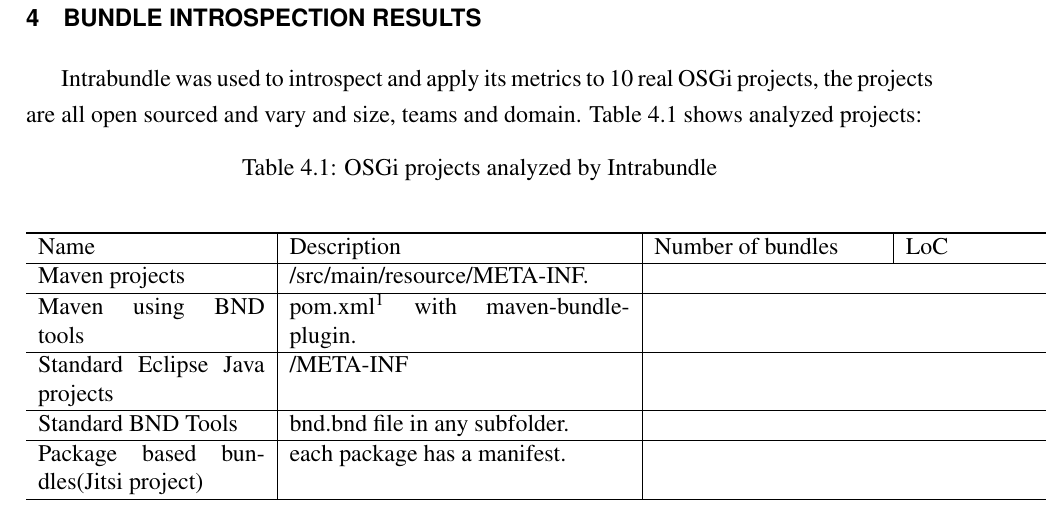
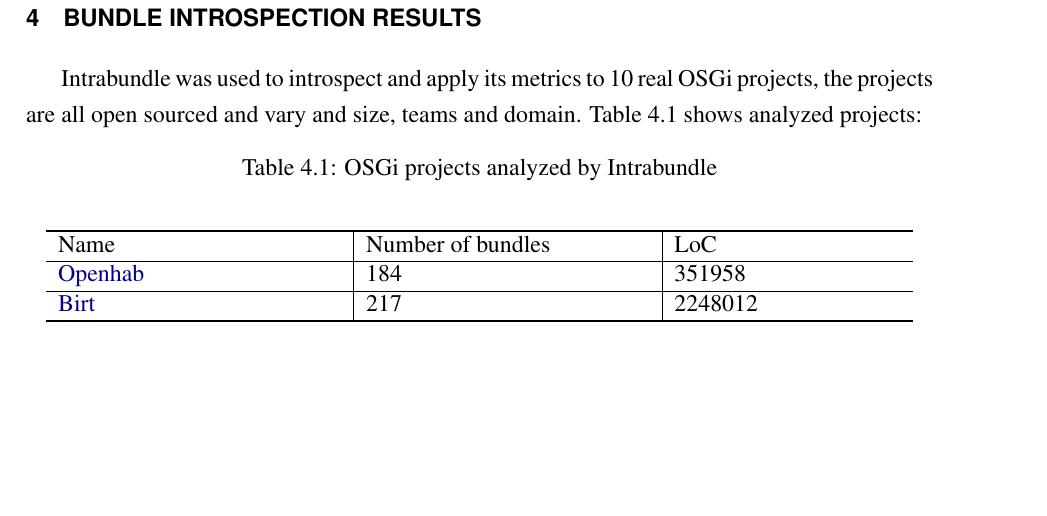
Before and after one commit to rmpestano/intrabundle, a LaTeX thesis (src/docs/intrabundle-thesis.tex, which reads src/docs/6-ch04.tex): part of page 37 of 42, cut so that both start at the same text, the shorter picture padded with empty space. Compiled offline with pdfLaTeX; a LaTeX package or settings file that is missing is left out.

Commit message:
update thesis

```diff
--- a/src/docs/6-ch04.tex
+++ b/src/docs/6-ch04.tex
@@ -6,14 +6,11 @@ Intrabundle was used to introspect and apply its metrics to 10 real OSGi project
 \caption{OSGi projects analyzed by Intrabundle}
 \label{osgi-analyzed-projects}
 \begin{center}
-    \begin{tabular}{  p{4cm} | p{6cm} | p{4cm} | p{4cm}}
+    \begin{tabular}{  p{5cm} | p{5cm} | p{4cm}}
     \Xhline{2\arrayrulewidth}
-    Name & Description & Number of bundles & LoC \\  \hline
-    Maven projects & /src/main/resource/META-INF.\\ \hline
-    Maven using BND tools & pom.xml\footnote{It's a xml configuration file responsible for project build life cycle and dependencies} with maven-bundle-plugin.\\ \hline
-    Standard Eclipse Java projects & /META-INF\\ \hline
-    Standard BND Tools & bnd.bnd file in any subfolder.\\ \hline
-    Package based bundles(Jitsi project) & each package has a manifest.\\
+    Name & Number of bundles & LoC \\  \hline
+    \href{http://www.openhab.org/}{Openhab} & 184 & 351958\\ \hline
+   \href{http://eclipse.org/birt/}{Birt} & 217 & 2248012\\
    \Xhline{2\arrayrulewidth}
 
     \end{tabular}
```
Also changed, not shown: src/docs/intrabundle-thesis.pdf.
